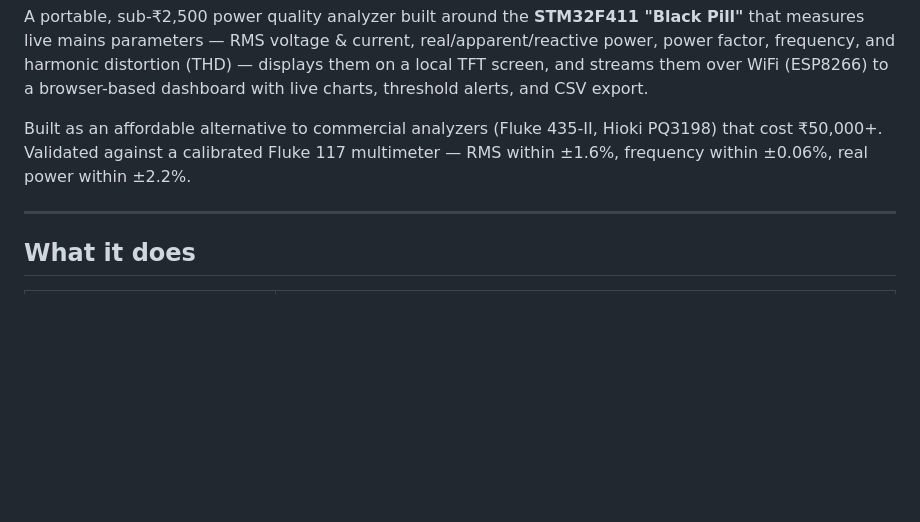
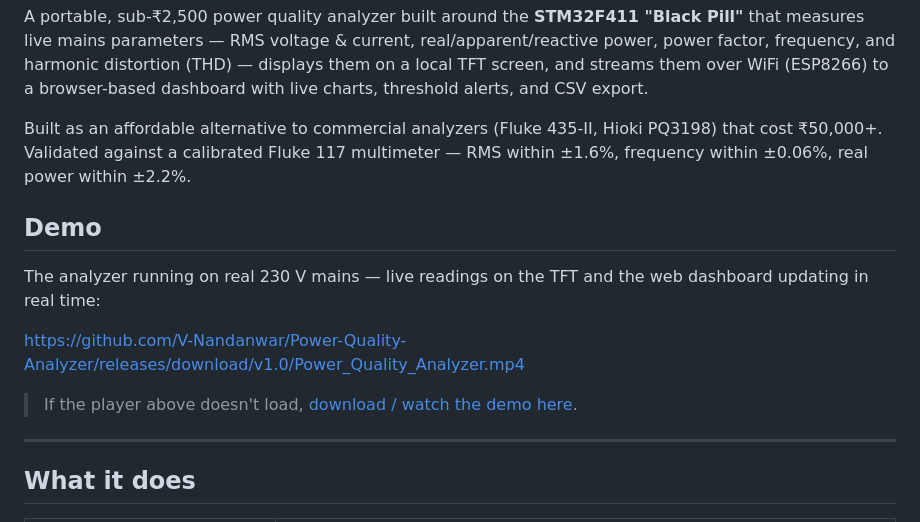
Before and after one commit to V-Nandanwar/Power-Quality-Analyzer, a Markdown page: README.md, the part around the change. Rendered like a GitHub page; blank space fills up the shorter version.

Commit message:
Add demo video to README

```diff
--- a/README.md
+++ b/README.md
@@ -3,6 +3,14 @@
 A portable, sub-₹2,500 power quality analyzer built around the **STM32F411 "Black Pill"** that measures live mains parameters — RMS voltage & current, real/apparent/reactive power, power factor, frequency, and harmonic distortion (THD) — displays them on a local TFT screen, and streams them over WiFi (ESP8266) to a browser-based dashboard with live charts, threshold alerts, and CSV export.
 
 Built as an affordable alternative to commercial analyzers (Fluke 435-II, Hioki PQ3198) that cost ₹50,000+. Validated against a calibrated Fluke 117 multimeter — RMS within ±1.6%, frequency within ±0.06%, real power within ±2.2%.
+
+## Demo
+
+The analyzer running on real 230 V mains — live readings on the TFT and the web dashboard updating in real time:
+
+https://github.com/V-Nandanwar/Power-Quality-Analyzer/releases/download/v1.0/Power_Quality_Analyzer.mp4
+
+> If the player above doesn't load, [download / watch the demo here](https://github.com/V-Nandanwar/Power-Quality-Analyzer/releases/download/v1.0/Power_Quality_Analyzer.mp4).
 
 ---
 
```
